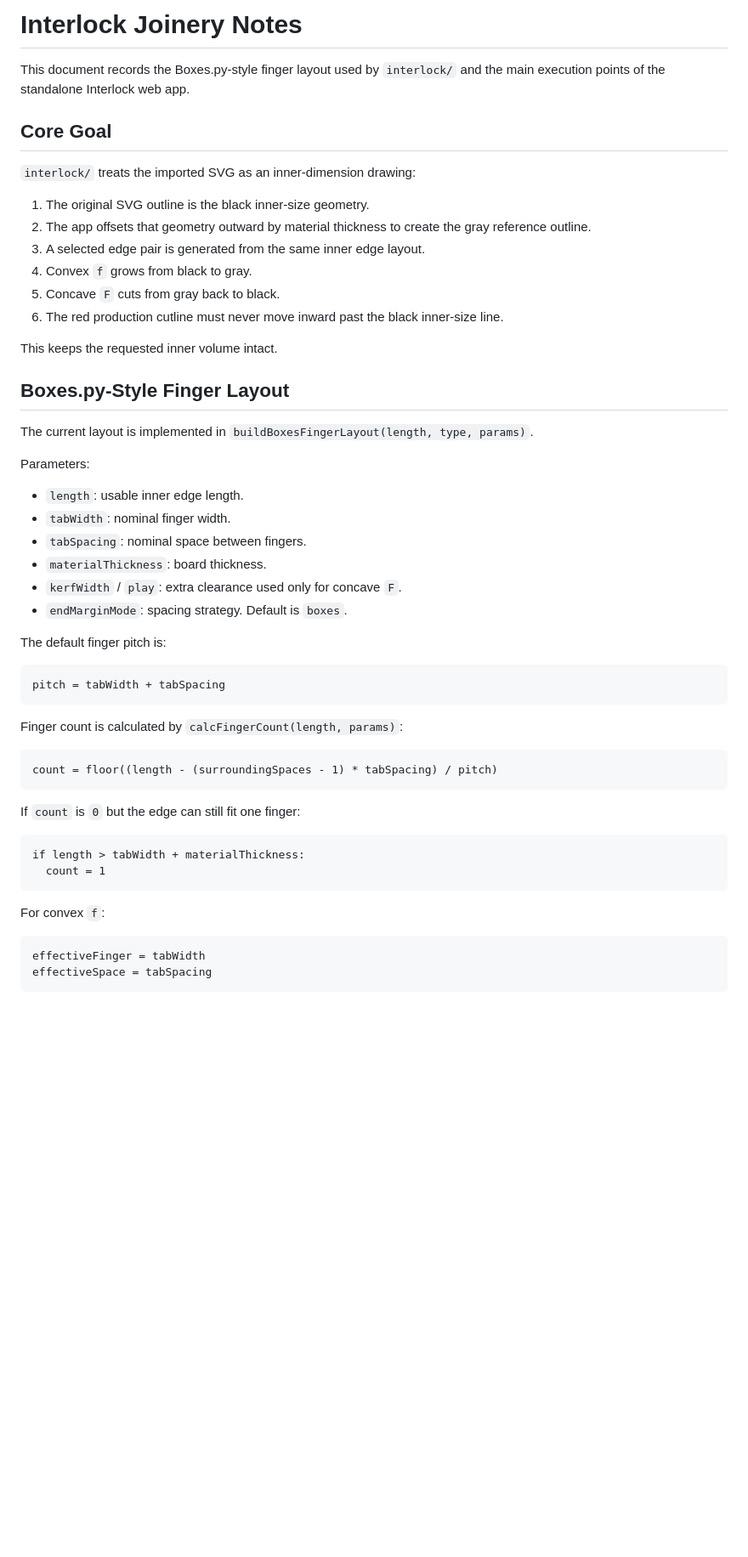
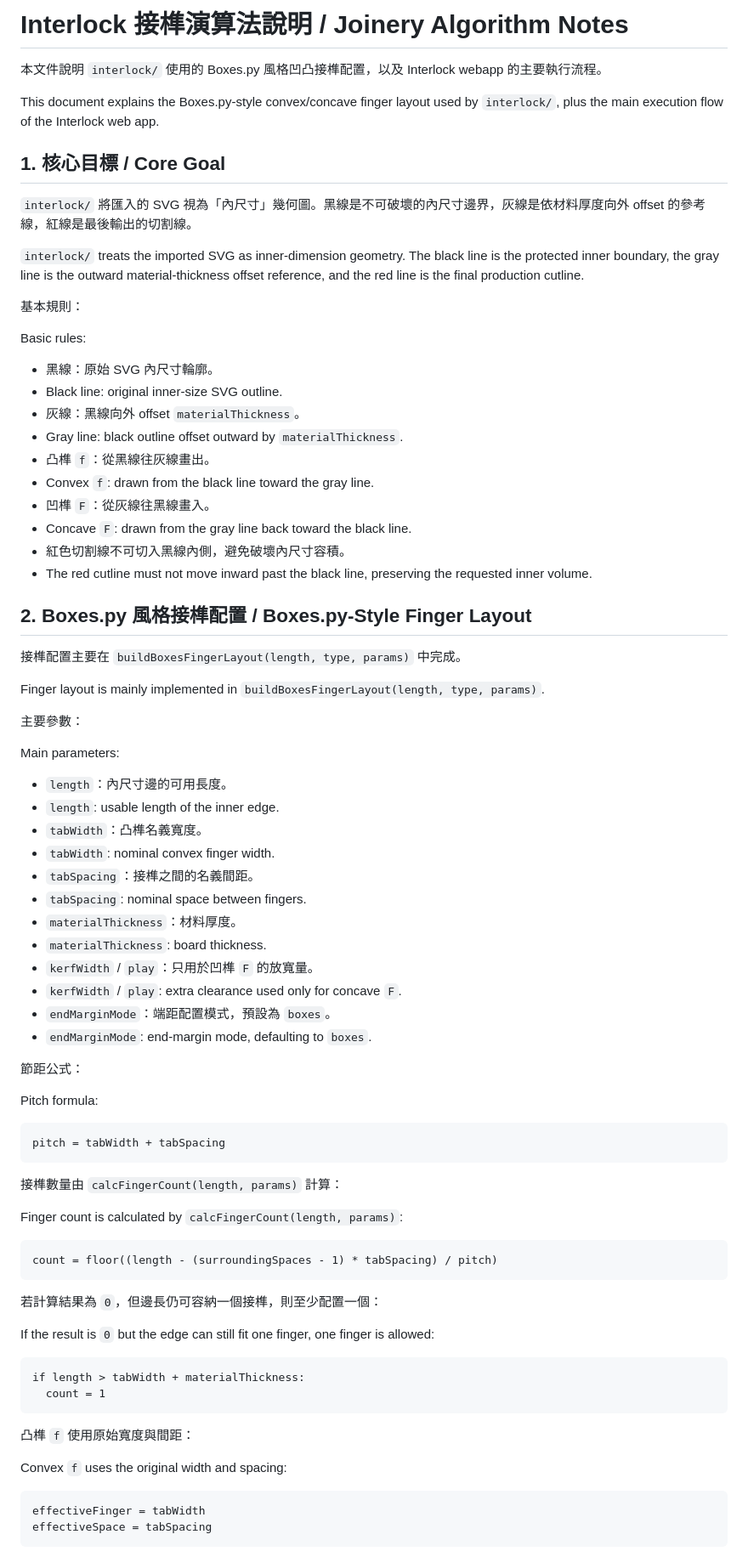
Before and after one commit to panggihsieh/3Dto2D, a Markdown page: interlock/interlock.md, the part around one of its changes. Shown at 85% size. GitHub-like rendering; blank space fills up the shorter version.

````diff
--- a/interlock/interlock.md
+++ b/interlock/interlock.md
@@ -1,38 +1,62 @@
-# Interlock Joinery Notes
+# Interlock 接榫演算法說明 / Joinery Algorithm Notes
 
-This document records the Boxes.py-style finger layout used by `interlock/` and the main execution points of the standalone Interlock web app.
+本文件說明 `interlock/` 使用的 Boxes.py 風格凹凸接榫配置，以及 Interlock webapp 的主要執行流程。
 
-## Core Goal
+This document explains the Boxes.py-style convex/concave finger layout used by `interlock/`, plus the main execution flow of the Interlock web app.
 
-`interlock/` treats the imported SVG as an inner-dimension drawing:
+## 1. 核心目標 / Core Goal
 
-1. The original SVG outline is the black inner-size geometry.
-2. The app offsets that geometry outward by material thickness to create the gray reference outline.
-3. A selected edge pair is generated from the same inner edge layout.
-4. Convex `f` grows from black to gray.
-5. Concave `F` cuts from gray back to black.
-6. The red production cutline must never move inward past the black inner-size line.
+`interlock/` 將匯入的 SVG 視為「內尺寸」幾何圖。黑線是不可破壞的內尺寸邊界，灰線是依材料厚度向外 offset 的參考線，紅線是最後輸出的切割線。
 
-This keeps the requested inner volume intact.
+`interlock/` treats the imported SVG as inner-dimension geometry. The black line is the protected inner boundary, the gray line is the outward material-thickness offset reference, and the red line is the final production cutline.
 
-## Boxes.py-Style Finger Layout
+基本規則：
 
-The current layout is implemented in `buildBoxesFingerLayout(length, type, params)`.
+Basic rules:
 
-Parameters:
+- 黑線：原始 SVG 內尺寸輪廓。
+- Black line: original inner-size SVG outline.
+- 灰線：黑線向外 offset `materialThickness`。
+- Gray line: black outline offset outward by `materialThickness`.
+- 凸榫 `f`：從黑線往灰線畫出。
+- Convex `f`: drawn from the black line toward the gray line.
+- 凹榫 `F`：從灰線往黑線畫入。
+- Concave `F`: drawn from the gray line back toward the black line.
+- 紅色切割線不可切入黑線內側，避免破壞內尺寸容積。
+- The red cutline must not move inward past the black line, preserving the requested inner volume.
 
-- `length`: usable inner edge length.
-- `tabWidth`: nominal finger width.
+## 2. Boxes.py 風格接榫配置 / Boxes.py-Style Finger Layout
+
+接榫配置主要在 `buildBoxesFingerLayout(length, type, params)` 中完成。
+
+Finger layout is mainly implemented in `buildBoxesFingerLayout(length, type, params)`.
+
+主要參數：
+
+Main parameters:
+
+- `length`：內尺寸邊的可用長度。
+- `length`: usable length of the inner edge.
+- `tabWidth`：凸榫名義寬度。
+- `tabWidth`: nominal convex finger width.
+- `tabSpacing`：接榫之間的名義間距。
 - `tabSpacing`: nominal space between fingers.
+- `materialThickness`：材料厚度。
 - `materialThickness`: board thickness.
+- `kerfWidth` / `play`：只用於凹榫 `F` 的放寬量。
 - `kerfWidth` / `play`: extra clearance used only for concave `F`.
-- `endMarginMode`: spacing strategy. Default is `boxes`.
+- `endMarginMode`：端距配置模式，預設為 `boxes`。
+- `endMarginMode`: end-margin mode, defaulting to `boxes`.
 
-The default finger pitch is:
+節距公式：
+
+Pitch formula:
 
 ```text
 pitch = tabWidth + tabSpacing
 ```
+
+接榫數量由 `calcFingerCount(length, params)` 計算：
 
 Finger count is calculated by `calcFingerCount(length, params)`:
 
@@ -40,14 +64,18 @@ Finger count is calculated by `calcFingerCount(length, params)`:
 count = floor((length - (surroundingSpaces - 1) * tabSpacing) / pitch)
 ```
 
-If `count` is `0` but the edge can still fit one finger:
+若計算結果為 `0`，但邊長仍可容納一個接榫，則至少配置一個：
+
+If the result is `0` but the edge can still fit one finger, one finger is allowed:
 
 ```text
 if length > tabWidth + materialThickness:
   count = 1
 ```
 
-For convex `f`:
+凸榫 `f` 使用原始寬度與間距：
+
+Convex `f` uses the original width and spacing:
 
 ```text
 effectiveFinger = tabWidth
````
Also changed, not shown: other parts of interlock/interlock.md (+166 -69 lines).
